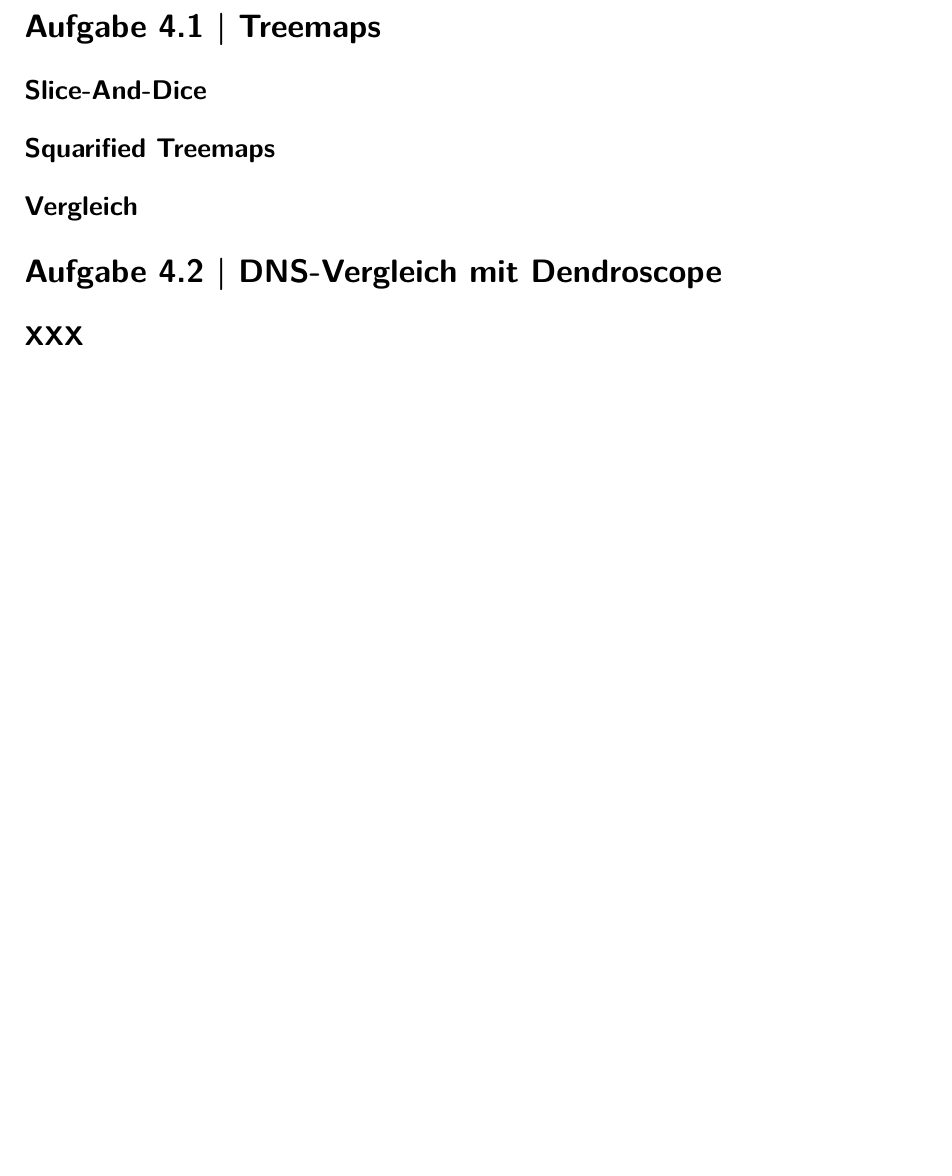
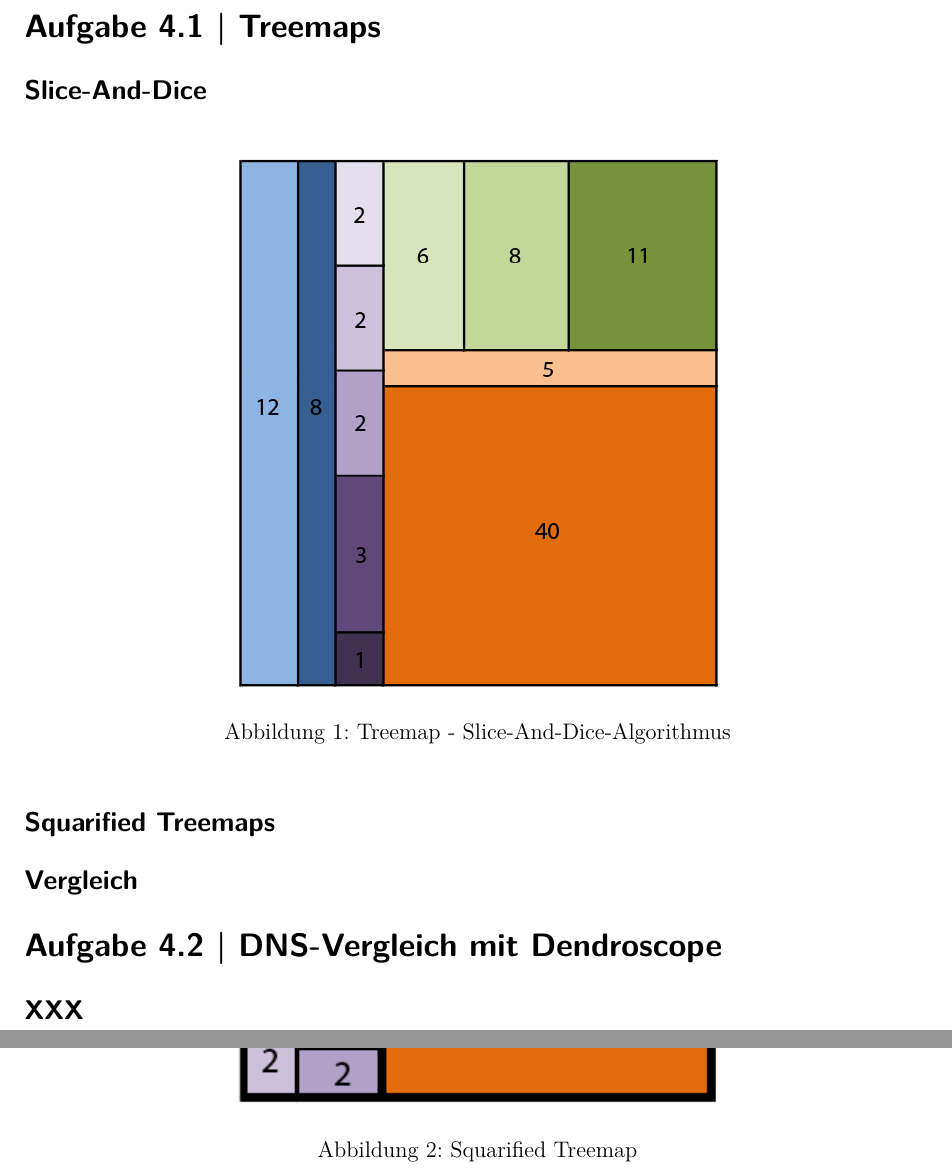
Before and after one commit to JonasGroeger/infovis, a LaTeX document (Übung 4/4-Hausaufgabe.tex): part of the page before the commit and two parts of pages 1 and 2 of 2 after it, the two joined at a grey line, cut so that both start at the same text, the shorter picture padded with empty space. Compiled offline with XeLaTeX.

Commit message:
SquarifiedTreemaps.png verbessert

```diff
--- a/Übung 4/4-Hausaufgabe.tex
+++ b/Übung 4/4-Hausaufgabe.tex
@@ -50,7 +50,21 @@
 \section{Aufgabe 4.1 | Treemaps}
 \subsection*{Slice-And-Dice}
 
+\begin{figure}[ht]
+    \centering
+    \includegraphics[height=10cm]{includes/SliceAndDice}
+    \caption{Treemap - Slice-And-Dice-Algorithmus}
+    \label{fig:sliceAndDice}
+\end{figure}
+
 \subsection*{Squarified Treemaps}
+
+\begin{figure}[ht]
+    \centering
+    \includegraphics[height=10cm]{includes/SquarifiedTreemaps}
+    \caption{Squarified Treemap}
+    \label{fig:squarifiedTreemap}
+\end{figure}
 
 \subsection*{Vergleich}
 
```
Also changed, not shown: Übung 4/4-Hausaufgabe.pdf, Übung 4/includes/SquarifiedTreemaps.png.
